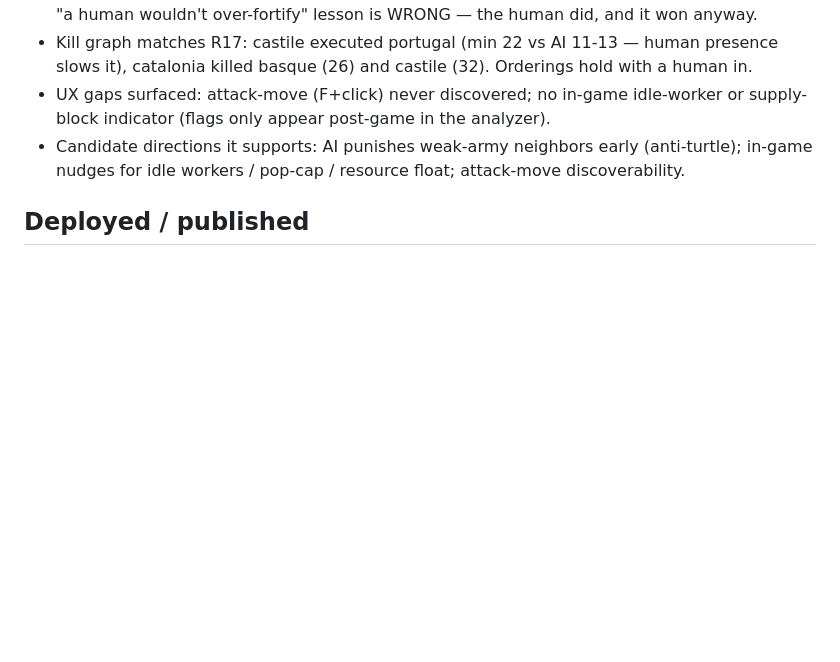
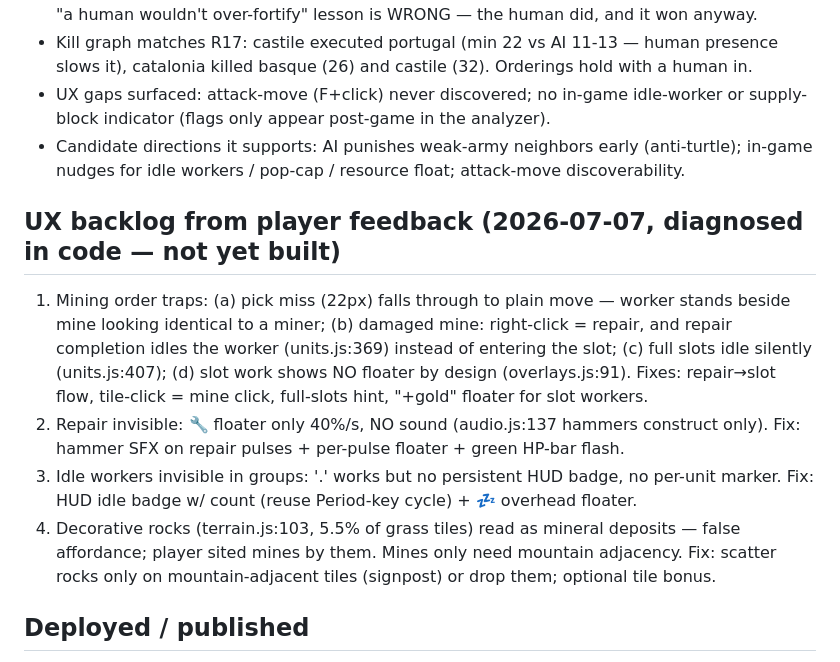
Before and after one commit to xoanteis/peninsulae, a Markdown page: STATE.md, the part around the change. Drawn GitHub-style; blank space fills up the shorter version.

Commit message:
STATE.md: UX backlog from player feedback (mining traps, repair/idle visibility, rock affordance)
Co-Authored-By: Claude Fable 5 <noreply@anthropic.com>
Claude-Session: https://claude.ai/code/session_01YXKWZhVdiP4D549VrCDdjy

```diff
--- a/STATE.md
+++ b/STATE.md
@@ -57,6 +57,21 @@ Player as galicia WON in 41.4 min via corner turtle → late defection cascade.
 - Candidate directions it supports: AI punishes weak-army neighbors early (anti-turtle);
   in-game nudges for idle workers / pop-cap / resource float; attack-move discoverability.
 
+## UX backlog from player feedback (2026-07-07, diagnosed in code — not yet built)
+1. Mining order traps: (a) pick miss (22px) falls through to plain move — worker stands
+   beside mine looking identical to a miner; (b) damaged mine: right-click = repair, and
+   repair completion idles the worker (units.js:369) instead of entering the slot;
+   (c) full slots idle silently (units.js:407); (d) slot work shows NO floater by design
+   (overlays.js:91). Fixes: repair→slot flow, tile-click = mine click, full-slots hint,
+   "+gold" floater for slot workers.
+2. Repair invisible: 🔧 floater only 40%/s, NO sound (audio.js:137 hammers construct only).
+   Fix: hammer SFX on repair pulses + per-pulse floater + green HP-bar flash.
+3. Idle workers invisible in groups: '.' works but no persistent HUD badge, no per-unit
+   marker. Fix: HUD idle badge w/ count (reuse Period-key cycle) + 💤 overhead floater.
+4. Decorative rocks (terrain.js:103, 5.5% of grass tiles) read as mineral deposits — false
+   affordance; player sited mines by them. Mines only need mountain adjacency. Fix: scatter
+   rocks only on mountain-adjacent tiles (signpost) or drop them; optional tile bonus.
+
 ## Deployed / published
 - Game: https://xoanteis.github.io/peninsulae/ (Pages from main; PR merge = deploy)
 - Balance report artifact: https://claude.ai/code/artifact/787124ec-debb-4119-bdcf-305262aa255a
```
